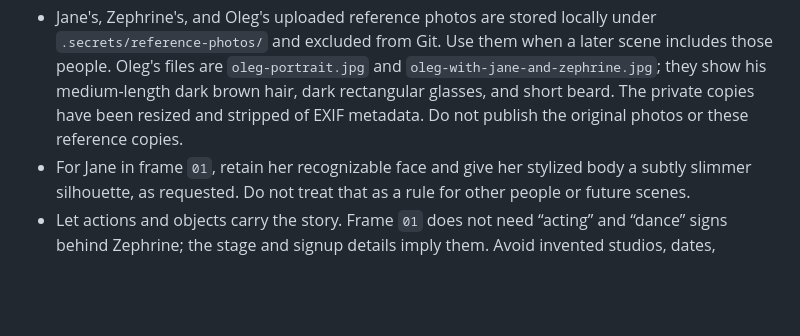
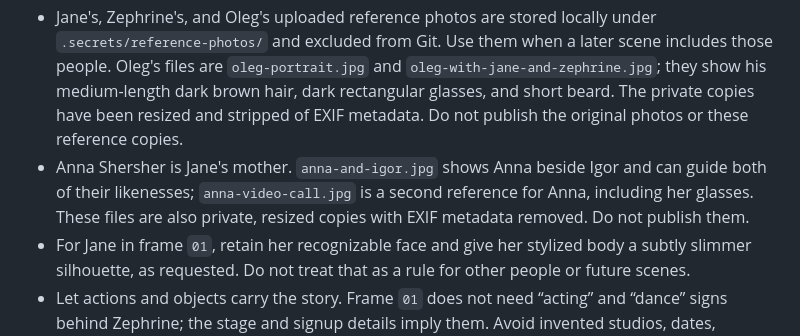
Before and after one commit to OlegYazvin/13times3, a Markdown page: docs/scene-guide.md, the part around the change. Drawn GitHub-style; blank space fills up the shorter version.

Commit message:
Record Anna and Igor reference photos for future scenes

```diff
--- a/docs/scene-guide.md
+++ b/docs/scene-guide.md
@@ -8,6 +8,7 @@ These are decisions and corrections from developing frame `01`. Read them with t
 - Make each room a coherent, detailed 3D storybook tableau. Give surfaces, ceiling, props, figures, and lighting a shared visual language. Use custom contours, layered materials, carvings, and intentional silhouettes; large default spheres, ovals, and egg shapes make the scene look unfinished.
 - Every character and important prop should have volume from multiple viewpoints. Do not use 2D photo cutouts. A recognizable painted likeness does not need photorealism. Keep photos as private references; do not publish the originals or their metadata.
 - Jane's, Zephrine's, and Oleg's uploaded reference photos are stored locally under `.secrets/reference-photos/` and excluded from Git. Use them when a later scene includes those people. Oleg's files are `oleg-portrait.jpg` and `oleg-with-jane-and-zephrine.jpg`; they show his medium-length dark brown hair, dark rectangular glasses, and short beard. The private copies have been resized and stripped of EXIF metadata. Do not publish the original photos or these reference copies.
+- Anna Shersher is Jane's mother. `anna-and-igor.jpg` shows Anna beside Igor and can guide both of their likenesses; `anna-video-call.jpg` is a second reference for Anna, including her glasses. These files are also private, resized copies with EXIF metadata removed. Do not publish them.
 - For Jane in frame `01`, retain her recognizable face and give her stylized body a subtly slimmer silhouette, as requested. Do not treat that as a rule for other people or future scenes.
 - Let actions and objects carry the story. Frame `01` does not need “acting” and “dance” signs behind Zephrine; the stage and signup details imply them. Avoid invented studios, dates, enrollment facts, or other biographical claims.
 - Frame `01` has a mermaid and undersea cave theme because Zephrine likes *The Little Mermaid*. Its curved cavern shell, sea plants, shells, and coral should feel authored rather than assembled from primitives. Do not impose this theme on unrelated memories.
```
